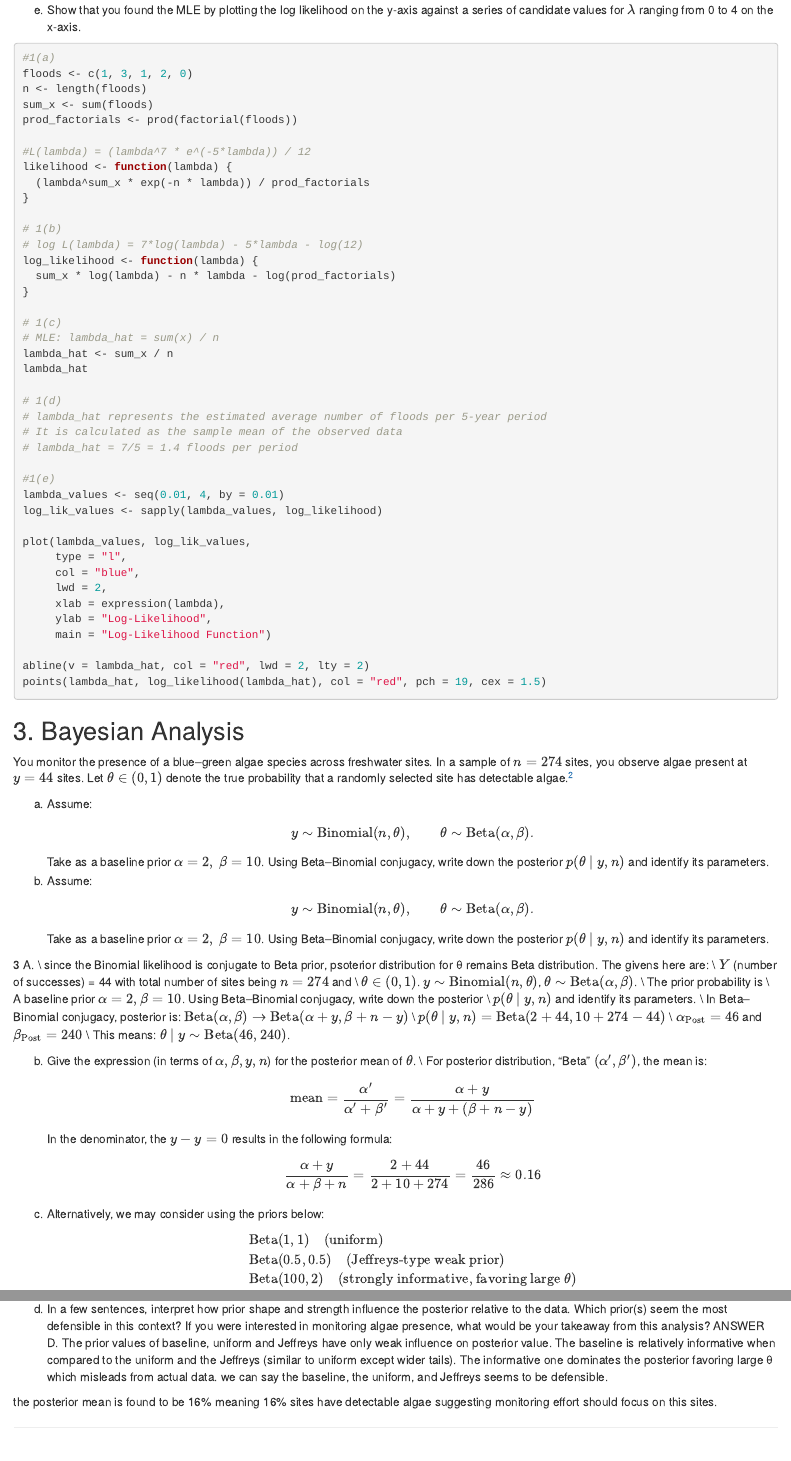
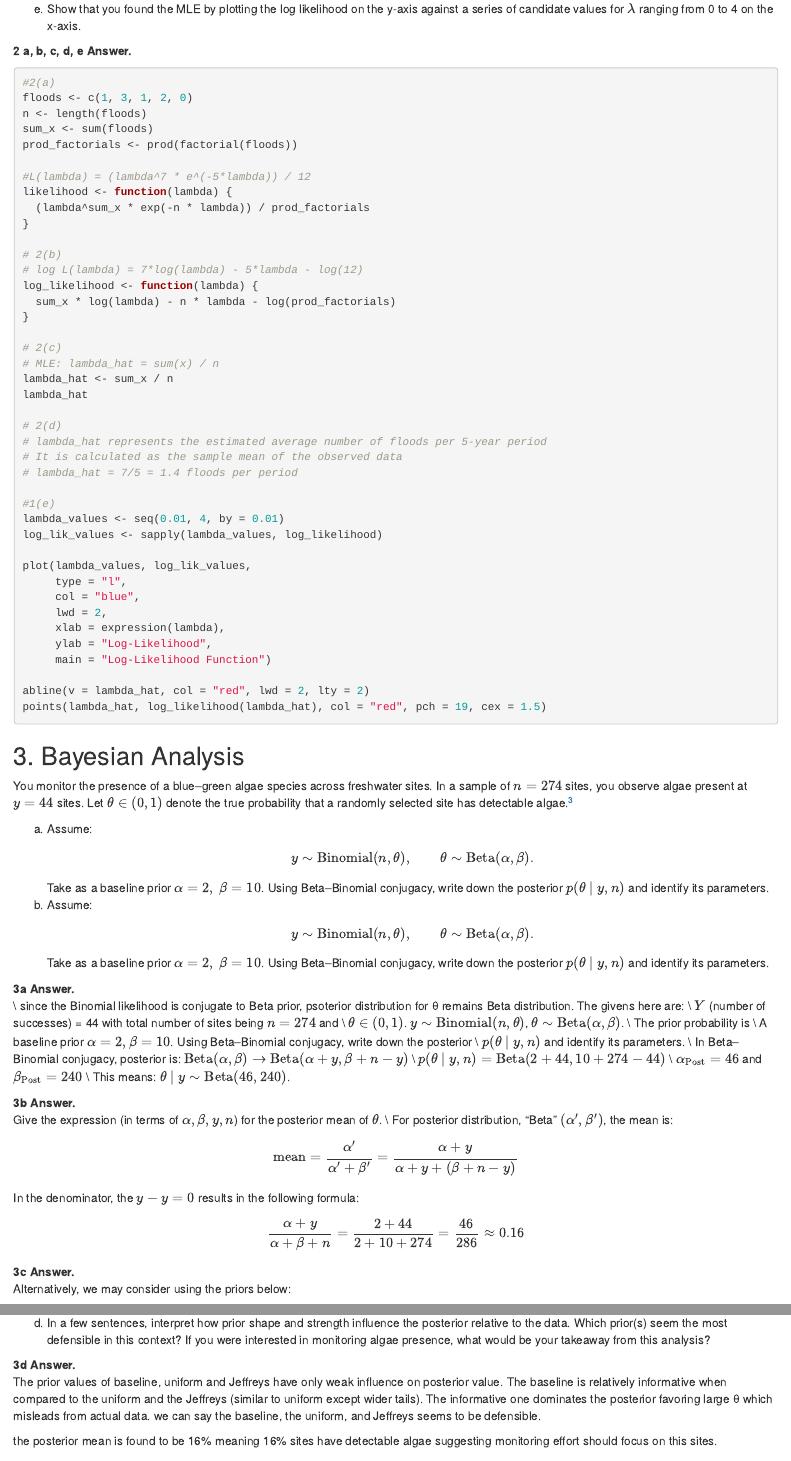
Before and after one commit to klaas-wolff/Math_Problem_Set_2, an R Markdown document (pset2.33.Rmd): the page in a window 1100 px wide, from 5730 px down before the commit and from 4940 px down after it, so that both start at the same text, and a second part further down, joined at a grey line. Rendered offline with R 4.5, knitr and Pandoc, with nearby package versions; the code chunks are not run, so their results and figures are left out.

Commit message:
pset2.33

````diff
--- a/pset2.33.Rmd
+++ b/pset2.33.Rmd
@@ -311,9 +312,10 @@ d. Interpret the $\hat{\lambda}$ you found in part (c) in your own words. What i
 
 e. Show that you found the MLE by plotting the log likelihood on the y-axis against a series of candidate values for $\lambda$ ranging from 0 to 4 on the x-axis.
 
+**2 a, b, c, d, e Answer.**
 ```{r, echo = TRUE, include = TRUE}
 
-#1(a)
+#2(a)
 floods <- c(1, 3, 1, 2, 0)
 n <- length(floods)
 sum_x <- sum(floods)
@@ -324,18 +326,18 @@ likelihood <- function(lambda) {
   (lambda^sum_x * exp(-n * lambda)) / prod_factorials
 }
 
-# 1(b)
+# 2(b)
 # log L(lambda) = 7*log(lambda) - 5*lambda - log(12)
 log_likelihood <- function(lambda) {
   sum_x * log(lambda) - n * lambda - log(prod_factorials)
 }
 
-# 1(c)
+# 2(c)
 # MLE: lambda_hat = sum(x) / n
 lambda_hat <- sum_x / n
 lambda_hat
 
-# 1(d)
+# 2(d)
 # lambda_hat represents the estimated average number of floods per 5-year period
 # It is calculated as the sample mean of the observed data
 # lambda_hat = 7/5 = 1.4 floods per period
@@ -372,7 +374,8 @@ y \sim \Binom(n,\theta), \qquad \theta \sim \BetaDist(\alpha,\beta).
 \]
 Take as a baseline prior \(\alpha=2,\ \beta=10\). Using Beta--Binomial conjugacy, write down the posterior \(p(\theta\mid y,n)\) and identify its parameters.
 
-3 A. \\ since the Binomial likelihood is conjugate to Beta prior, psoterior distribution for θ remains Beta distribution.
+**3a Answer.**
+\\ since the Binomial likelihood is conjugate to Beta prior, psoterior distribution for θ remains Beta distribution.
 The givens here are: \\
 $Y$ (number of successes) = 44 with total number of sites being $n = 274$ and \\
 $\theta \in (0, 1)$. $y \sim \text{Binomial}(n, \theta)$, $\theta \sim \text{Beta}(\alpha, \beta)$. \\
@@ -384,7 +387,8 @@ $p(\theta \mid y, n) = \text{Beta}(2 + 44, 10 + 274 - 44)$ \\
 $\alpha_{\text{Post}} = 46$ and $\beta_{\text{Post}} = 240$ \\
 This means: $\theta \mid y \sim \text{Beta}(46, 240)$.
 
-b. Give the expression (in terms of \(\alpha,\beta,y,n\)) for the posterior mean of \(\theta\).
+**3b Answer.**
+Give the expression (in terms of \(\alpha,\beta,y,n\)) for the posterior mean of \(\theta\).
 \\
 For posterior distribution, "Beta" $(\alpha', \beta')$, the mean is:
 \[
@@ -395,7 +399,8 @@ In the denominator, the $y - y = 0$ results in the following formula:
 \frac{\alpha + y}{\alpha + \beta + n} = \frac{2 + 44}{2 + 10 + 274} = \frac{46}{286} \approx 0.16
 \]
 
-c. Alternatively, we may consider using the priors below:
+**3c Answer.**
+Alternatively, we may consider using the priors below:
 \begin{align*}
 &\BetaDist(1,1)\quad\text{(uniform)} \\
 &\BetaDist(0.5,0.5)\quad\text{(Jeffreys-type weak prior)} \\
@@ -477,7 +482,8 @@ ggplot(posterior_data, aes(x = theta, y = density, color = prior)) +
 ```
 
 d. In a few sentences, interpret how prior shape and strength influence the posterior relative to the data. Which prior(s) seem the most defensible in this context? If you were interested in monitoring algae presence, what would be your takeaway from this analysis?
-ANSWER D.
+
+**3d Answer.**
 The prior values of baseline, uniform and Jeffreys have only weak influence on posterior value. The baseline is relatively informative when compared to the uniform and the Jeffreys (similar to uniform except wider tails).
 The informative one dominates the posterior favoring large θ which misleads from actual data. we can say the baseline, the uniform, and Jeffreys seems to be defensible.
 
````
Also changed, not shown: pset2.33.html (added), pset2.33.Rmd (9 more changed lines).
